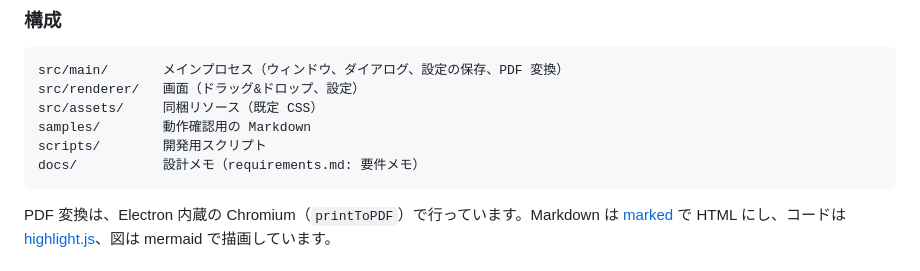
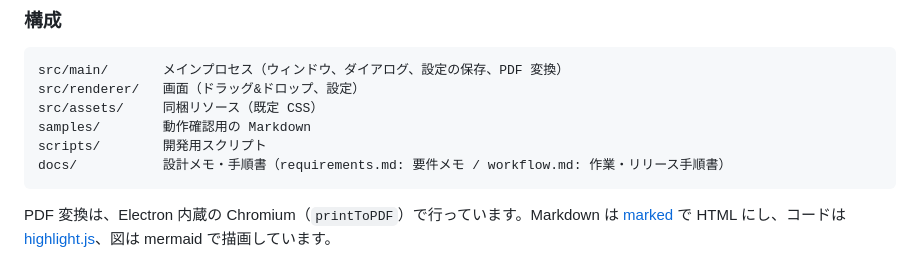
Before and after one commit to griffin3104/md2pdf, a Markdown page: README.md, the part around the change. Drawn GitHub-style.

````diff
--- a/README.md
+++ b/README.md
@@ -74,7 +74,7 @@ src/renderer/   画面（ドラッグ&ドロップ、設定）
 src/assets/     同梱リソース（既定 CSS）
 samples/        動作確認用の Markdown
 scripts/        開発用スクリプト
-docs/           設計メモ（requirements.md: 要件メモ）
+docs/           設計メモ・手順書（requirements.md: 要件メモ / workflow.md: 作業・リリース手順書）
 ```
 
 PDF 変換は、Electron 内蔵の Chromium（`printToPDF`）で行っています。Markdown は
````
Also changed, not shown: docs/workflow.md (added, +298 -0 lines).
